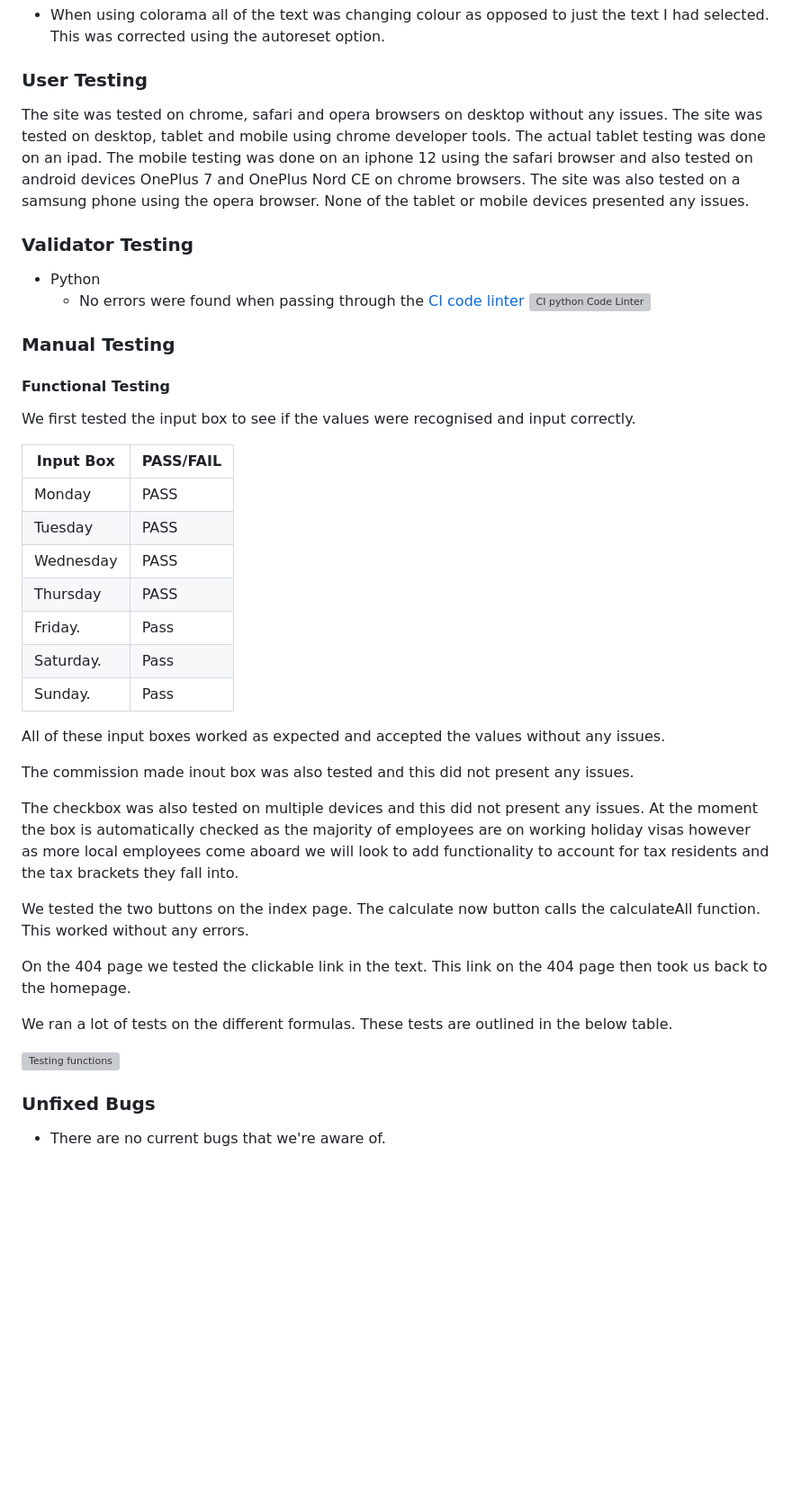
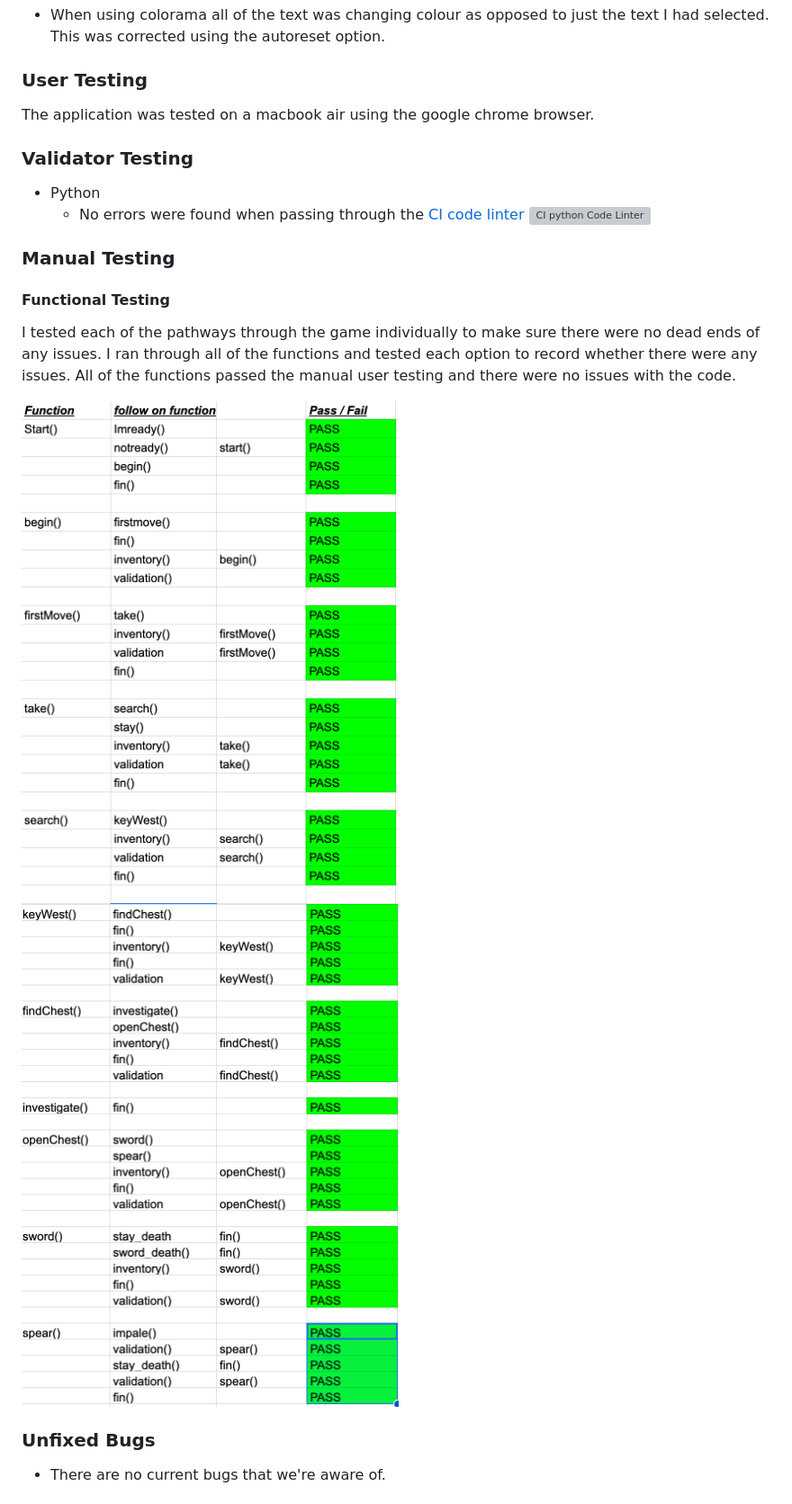
Before and after one commit to d-lynch95/escape-the-dungeon, a Markdown page: README.md, the part around the change. Shown: that part at 90% size. Rendered like a GitHub page; pictures changed too: assets/features/functionTest2.png (added), assets/features/functiontest1.png (added); blank space fills up the shorter version; grey boxes are pictures that could not be loaded.

Commit message:
update testing section with tables

```diff
--- a/README.md
+++ b/README.md
@@ -176,7 +176,7 @@ This game flow and logic was designed using lucidchart. This was the first time
 
 ### User Testing
 
-The site was tested on chrome, safari and opera browsers on desktop without any issues. The site was tested on desktop, tablet and mobile using chrome developer tools. The actual tablet testing was done on an ipad. The mobile testing was done on an iphone 12 using the safari browser and also tested on android devices OnePlus 7 and OnePlus Nord CE on chrome browsers. The site was also tested on a samsung phone using the opera browser. None of the tablet or mobile devices presented any issues.
+The application was tested on a macbook air using the google chrome browser.
 
 
 ### Validator Testing
@@ -189,31 +189,11 @@ The site was tested on chrome, safari and opera browsers on desktop without any
 
 #### Functional Testing
 
-We first tested the input box to see if the values were recognised and input correctly.
+I tested each of the pathways through the game individually to make sure there were no dead ends of any issues.
+I ran through all of the functions and tested each option to record whether there were any issues. All of the functions passed the manual user testing and there were no issues with the code.
 
-| Input Box        |   PASS/FAIL   |
-| -----------      | -----------   |
-| Monday           |  PASS         |
-| Tuesday          |  PASS         |
-| Wednesday        |  PASS         |
-| Thursday         |  PASS         |
-| Friday.          | Pass          |
-| Saturday.        | Pass          |
-| Sunday.          | Pass          |
-
-All of these input boxes worked as expected and accepted the values without any issues.
-
-The commission made inout box was also tested and this did not present any issues.
-
-The checkbox was also tested on multiple devices and this did not present any issues. At the moment the box is automatically checked as the majority of employees are on working holiday visas however as more local employees come aboard we will look to add functionality to account for tax residents and the tax brackets they fall into.
-
-We tested the two buttons on the index page. The calculate now button calls the calculateAll function. This worked without any errors.
-
-On the 404 page we tested the clickable link in the text. This link on the 404 page then took us back to the homepage.
-
-We ran a lot of tests on the different formulas. These tests are outlined in the below table.
-
-![Testing functions](assets/images/testingfunctions/functionTest.png)
+![Testing functions](assets/features/functiontest1.png)
+![Testing functions](assets/features/functionTest2.png)
 
 
 
```
